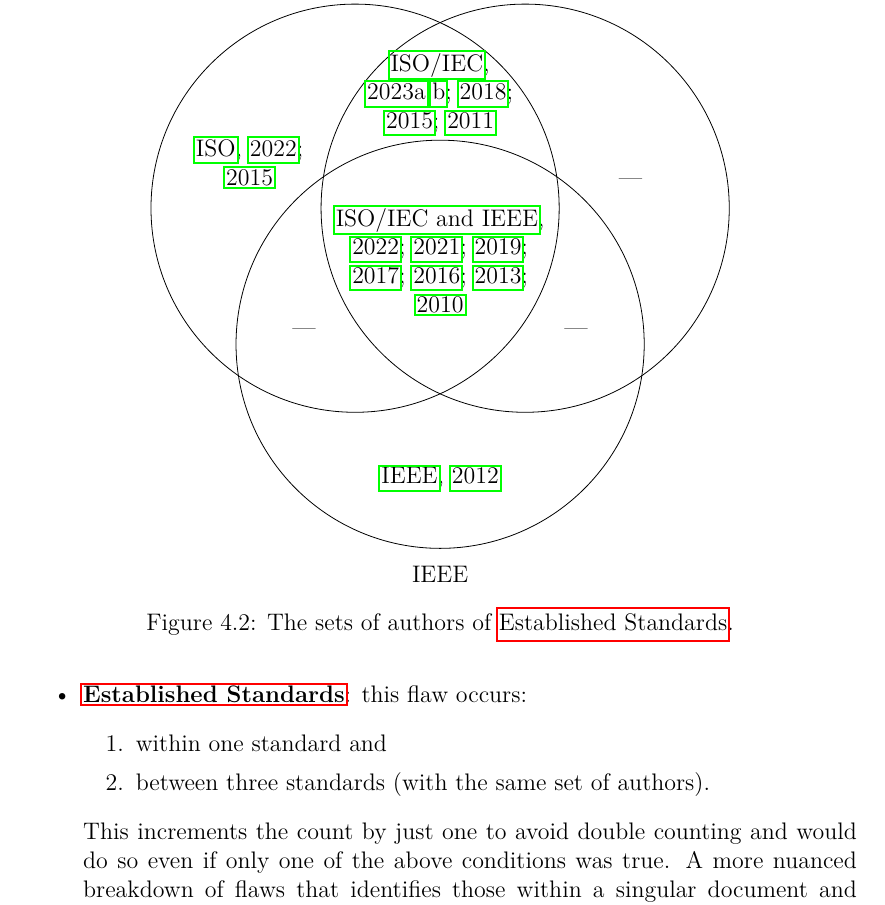
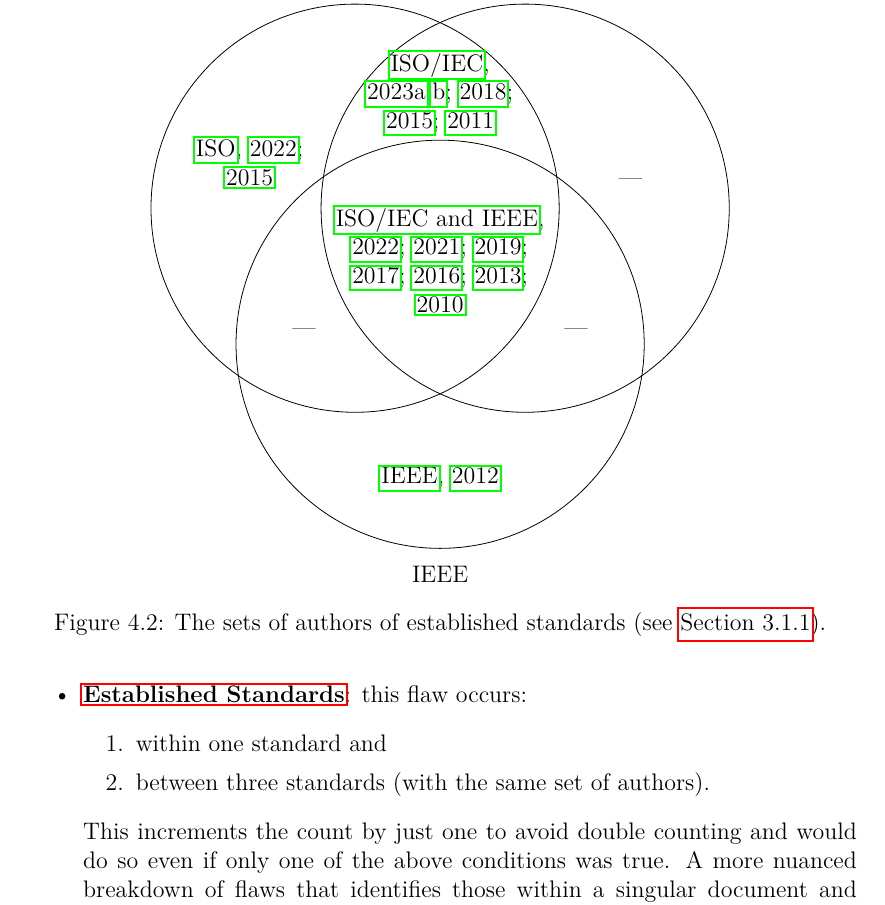
Before and after one commit to samm82/TestingTesting, a LaTeX thesis (thesis.tex, which reads chapters/04a_flaw_analysis.tex): part of page 60 of 153, cut so that both start at the same text. The pictures show the PDF file thesis.pdf that the author committed with the source.

Commit message:
'Improve' caption to keep sentence case; #138

```diff
--- a/chapters/04a_flaw_analysis.tex
+++ b/chapters/04a_flaw_analysis.tex
@@ -82,7 +82,7 @@
         \node[above] at (0, -\spread-1.4*\radius) {\citealp{IEEE2012}};
 
     \end{tikzpicture}
-    \caption{The sets of authors of \stds{}.}
+    \caption{The sets of authors of established standards (see \Cref{stds}).}
     \label{fig:ieeeSourceSets}
 \end{figure}
 
```
Also changed, not shown: thesis.pdf.
